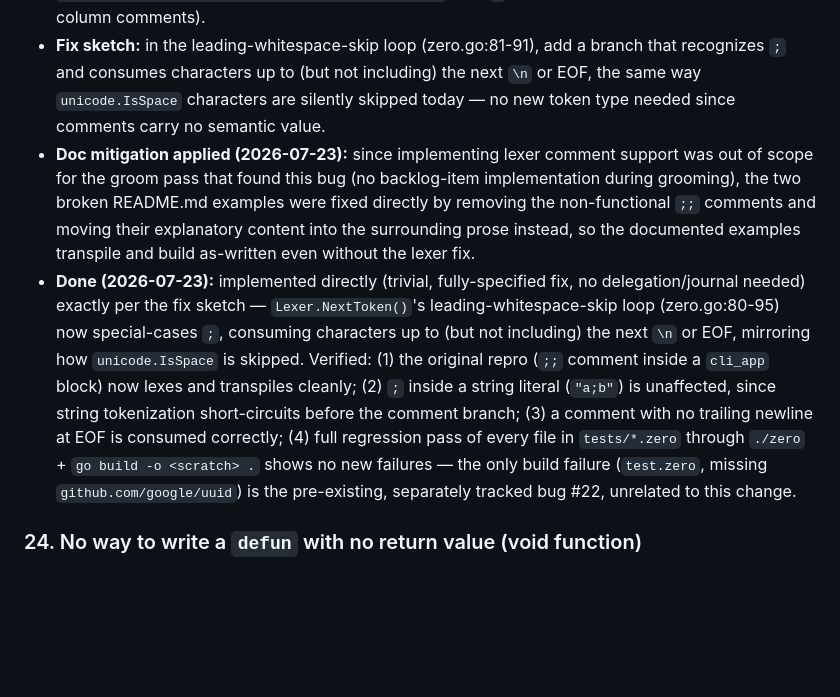
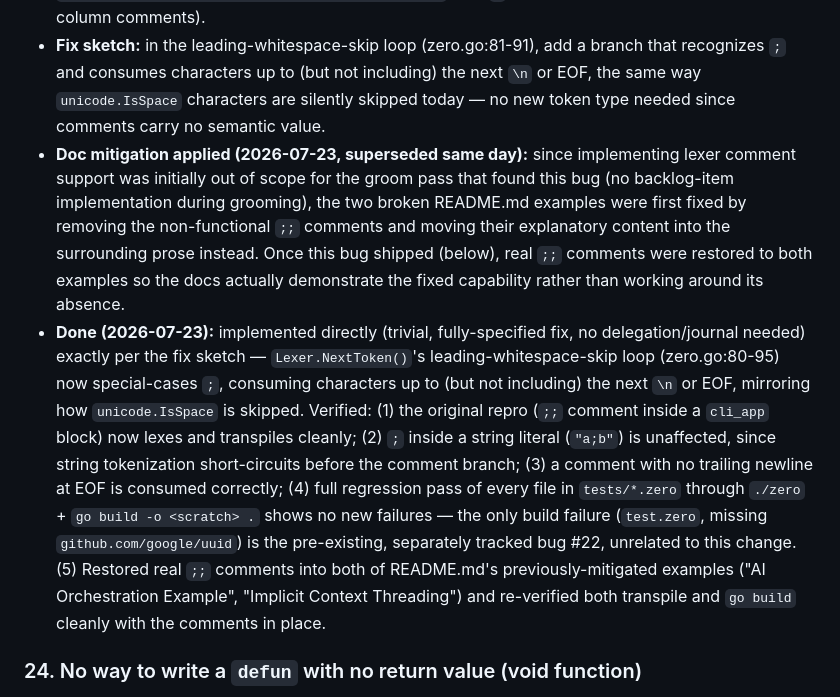
Before and after one commit to howlcipher/zero, a Markdown page: bugs.md, the part around one of its changes. Rendered like a GitHub page; blank space fills up the shorter version.

```diff
--- a/bugs.md
+++ b/bugs.md
@@ -174,8 +174,8 @@ When running `orchestrator.py` against a local Ollama instance with a large mode
 * **Impact:** 7/10 (High — silently breaks any AI-generated `.zero` file that includes a comment, a extremely common and low-effort habit; also directly broke two of the project's own flagship README examples as documented).
 * **Repro:** `echo '(cli_app ;; comment\n  (print "hi"))' > /tmp/t.zero && ./zero /tmp/t.zero` → `{"reason":"Unexpected character: ;","line":1,...}` (any `;` anywhere triggers it, not just leading-column comments).
 * **Fix sketch:** in the leading-whitespace-skip loop (zero.go:81-91), add a branch that recognizes `;` and consumes characters up to (but not including) the next `\n` or EOF, the same way `unicode.IsSpace` characters are silently skipped today — no new token type needed since comments carry no semantic value.
-* **Doc mitigation applied (2026-07-23):** since implementing lexer comment support was out of scope for the groom pass that found this bug (no backlog-item implementation during grooming), the two broken README.md examples were fixed directly by removing the non-functional `;;` comments and moving their explanatory content into the surrounding prose instead, so the documented examples transpile and build as-written even without the lexer fix.
-* **Done (2026-07-23):** implemented directly (trivial, fully-specified fix, no delegation/journal needed) exactly per the fix sketch — `Lexer.NextToken()`'s leading-whitespace-skip loop (zero.go:80-95) now special-cases `;`, consuming characters up to (but not including) the next `\n` or EOF, mirroring how `unicode.IsSpace` is skipped. Verified: (1) the original repro (`;;` comment inside a `cli_app` block) now lexes and transpiles cleanly; (2) `;` inside a string literal (`"a;b"`) is unaffected, since string tokenization short-circuits before the comment branch; (3) a comment with no trailing newline at EOF is consumed correctly; (4) full regression pass of every file in `tests/*.zero` through `./zero` + `go build -o <scratch> .` shows no new failures — the only build failure (`test.zero`, missing `github.com/google/uuid`) is the pre-existing, separately tracked bug #22, unrelated to this change.
+* **Doc mitigation applied (2026-07-23, superseded same day):** since implementing lexer comment support was initially out of scope for the groom pass that found this bug (no backlog-item implementation during grooming), the two broken README.md examples were first fixed by removing the non-functional `;;` comments and moving their explanatory content into the surrounding prose instead. Once this bug shipped (below), real `;;` comments were restored to both examples so the docs actually demonstrate the fixed capability rather than working around its absence.
+* **Done (2026-07-23):** implemented directly (trivial, fully-specified fix, no delegation/journal needed) exactly per the fix sketch — `Lexer.NextToken()`'s leading-whitespace-skip loop (zero.go:80-95) now special-cases `;`, consuming characters up to (but not including) the next `\n` or EOF, mirroring how `unicode.IsSpace` is skipped. Verified: (1) the original repro (`;;` comment inside a `cli_app` block) now lexes and transpiles cleanly; (2) `;` inside a string literal (`"a;b"`) is unaffected, since string tokenization short-circuits before the comment branch; (3) a comment with no trailing newline at EOF is consumed correctly; (4) full regression pass of every file in `tests/*.zero` through `./zero` + `go build -o <scratch> .` shows no new failures — the only build failure (`test.zero`, missing `github.com/google/uuid`) is the pre-existing, separately tracked bug #22, unrelated to this change. (5) Restored real `;;` comments into both of README.md's previously-mitigated examples ("AI Orchestration Example", "Implicit Context Threading") and re-verified both transpile and `go build` cleanly with the comments in place.
 
 ### 24. No way to write a `defun` with no return value (void function)
 * **Description:** `defun`'s codegen (zero.go:389-406) always defaults `returnType` to `"string"` unless a `(type_hint return "...")` is given (zero.go:399-402), and always emits that return type in the generated Go function signature (zero.go:406, `func %s(%s) %s {`). There is no way to omit the return type entirely: a `defun` with no `type_hint return` and a body that never executes `return` (e.g. a pure side-effect helper that only `print`s) generates `func name(args) string { ...no return... }`, which fails `go build` with `missing return`. Attempting the natural escape hatch, `(type_hint return "void")`, does not work either — `"void"` is not a valid Go type, so it instead fails with `undefined: void`. There is no supported way to write a `defun` whose only job is a side effect.
```
Also changed, not shown: other parts of bugs.md (+5 -5 lines), README.md (+4 -0 lines), improvements.md (+17 -0 lines).
